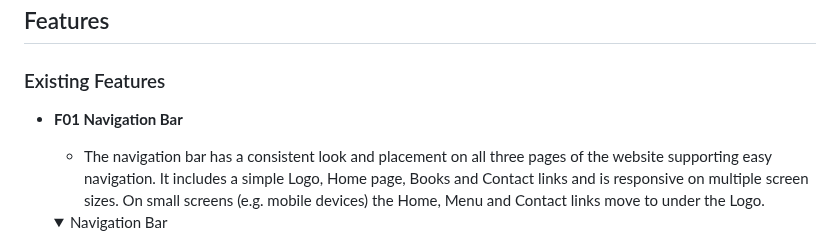
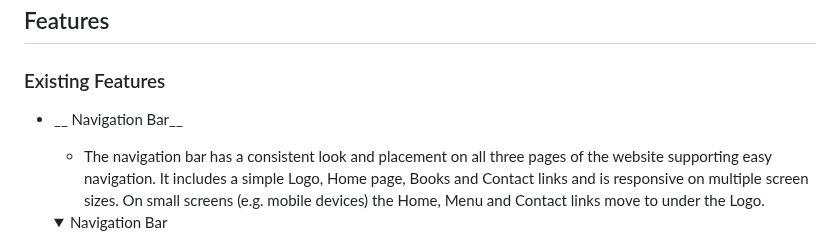
Before and after one commit to AmarDange/Archana-Bazaar, a Markdown page: README.md, the part around the change. Drawn GitHub-style; folded sections open.

```diff
--- a/README.md
+++ b/README.md
@@ -41,7 +41,7 @@ Archana Bazar is a site that advertises educational book store. This website con
 
 ### Existing Features
 
--   __F01 Navigation Bar__
+-   __ Navigation Bar__
 
     - The navigation bar has a consistent look and placement on all three pages of the website supporting easy navigation.  It includes a simple Logo, Home page, Books       and Contact links and is responsive on multiple screen sizes.  On small screens (e.g. mobile devices) the Home, Menu and Contact links move to under the Logo.
 
```
